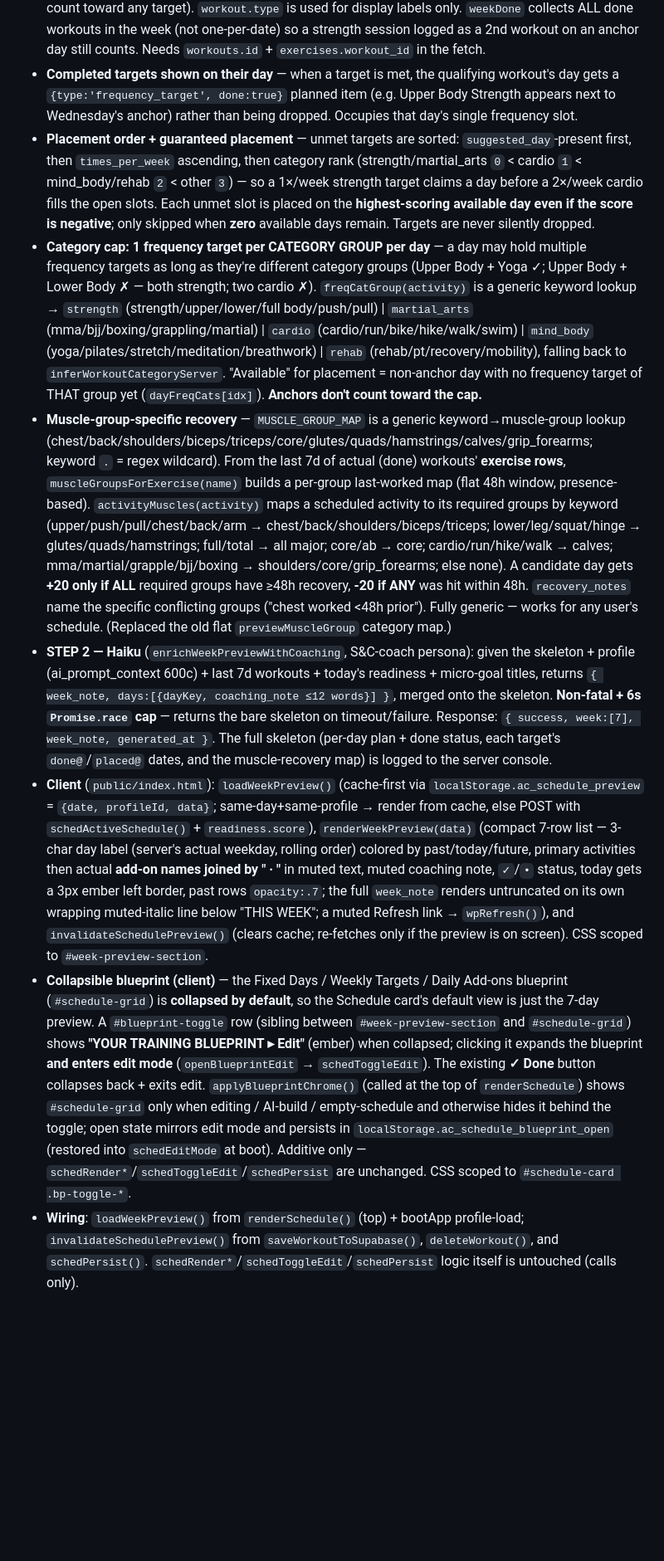
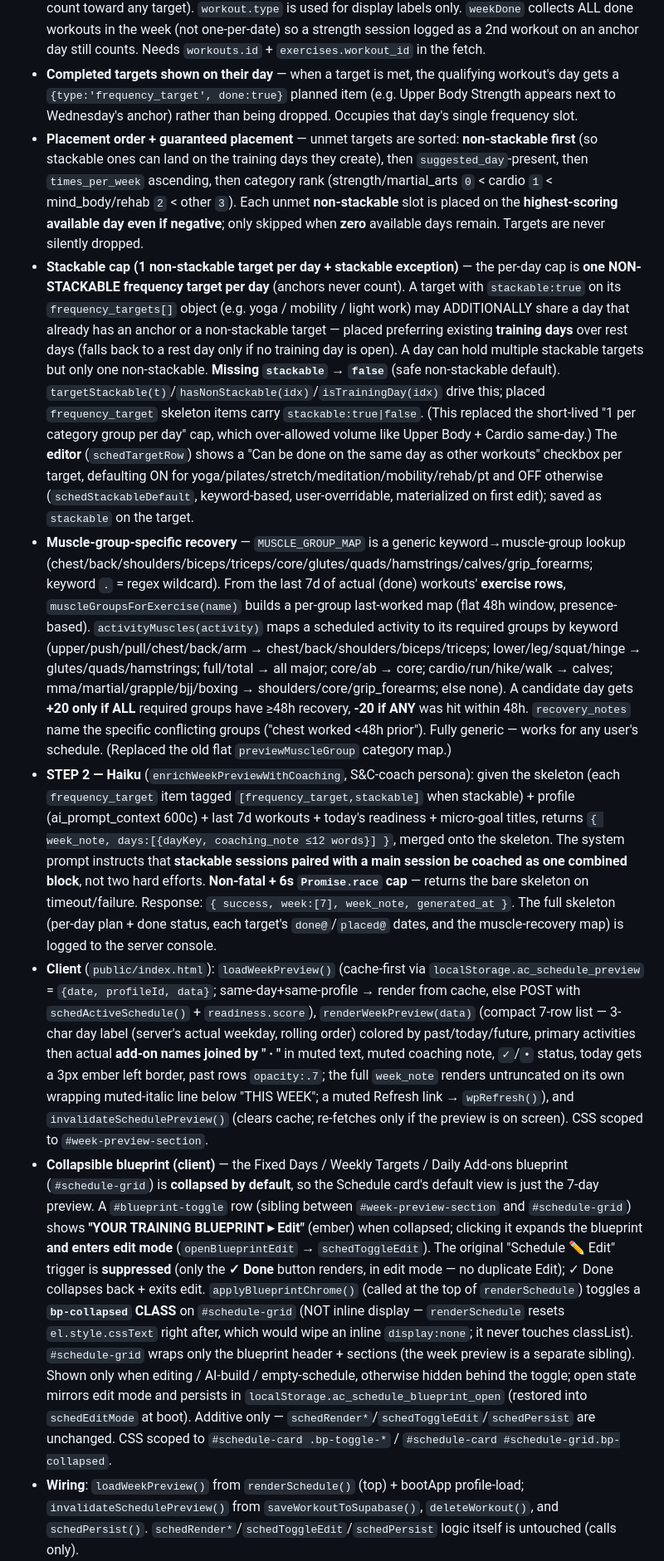
Before and after one commit to shimmyc/apexcoach-backend, a Markdown page: CLAUDE.md, the part around the change. Shown at 83% size. Rendered like a GitHub page; blank space fills up the shorter version.

Commit message:
docs: stackable frequency-target cap, blueprint collapse fix, yoga-aware Haiku in Week Preview section
Co-Authored-By: Claude Opus 4.8 (1M context) <noreply@anthropic.com>

```diff
--- a/CLAUDE.md
+++ b/CLAUDE.md
@@ -260,12 +260,12 @@ A **rolling 7-day** plan preview (today … today+6) that lives in `#week-previe
 - **STEP 1 — rule engine (pure JS, no AI, `buildWeekSkeleton`)**: (a) **anchors** locked from `schedule.anchors[weekday]`, never moved, `done`-flagged per the rule above; (b) **frequency targets** — completed targets surface on their actual day if inside the window (see below), unmet targets placed in sorted order with guaranteed placement (see below), scoring each available day: `+30` not adjacent to a hard day (strength/martial_arts/cardio), `±20` muscle-specific recovery, `+10` mid-week (wed/thu); (c) **addons** attached to **every training day** (anchor OR frequency-target day, including completed-target days); (d) **rest** fills the remainder. Output: 7 objects `{ dayKey, date, dayLabel, planned:[{activity,type:anchor|frequency_target|addon|rest,duration,category,done?}], done, actual_workout, recovery_notes }`.
 - **Frequency-target "done" counting (exercises table, NOT workout.type)** — the AI-generated `workout.type` title is polluted by micro-goal exercises (a Dead-Hang-only session can get titled "Strength (Upper Body)"), so done-counting ignores it entirely. A workout satisfies a target only when `workout.done===true` AND its `exercises` rows (by `workout_id`) contain **≥2 distinct names that map (via `MUSCLE_GROUP_MAP`) to the target's required muscle groups** (`activityMuscles`), **excluding any exercise that maps only to `grip_forearms`** (Dead Hang, farmer carry, bar/passive hang — these never count toward any target). `workout.type` is used for display labels only. `weekDone` collects ALL done workouts in the week (not one-per-date) so a strength session logged as a 2nd workout on an anchor day still counts. Needs `workouts.id` + `exercises.workout_id` in the fetch.
 - **Completed targets shown on their day** — when a target is met, the qualifying workout's day gets a `{type:'frequency_target', done:true}` planned item (e.g. Upper Body Strength appears next to Wednesday's anchor) rather than being dropped. Occupies that day's single frequency slot.
-- **Placement order + guaranteed placement** — unmet targets are sorted: `suggested_day`-present first, then `times_per_week` ascending, then category rank (strength/martial_arts `0` < cardio `1` < mind_body/rehab `2` < other `3`) — so a 1×/week strength target claims a day before a 2×/week cardio fills the open slots. Each unmet slot is placed on the **highest-scoring available day even if the score is negative**; only skipped when **zero** available days remain. Targets are never silently dropped.
-- **Category cap: 1 frequency target per CATEGORY GROUP per day** — a day may hold multiple frequency targets as long as they're different category groups (Upper Body + Yoga ✓; Upper Body + Lower Body ✗ — both strength; two cardio ✗). `freqCatGroup(activity)` is a generic keyword lookup → `strength` (strength/upper/lower/full body/push/pull) | `martial_arts` (mma/bjj/boxing/grappling/martial) | `cardio` (cardio/run/bike/hike/walk/swim) | `mind_body` (yoga/pilates/stretch/meditation/breathwork) | `rehab` (rehab/pt/recovery/mobility), falling back to `inferWorkoutCategoryServer`. "Available" for placement = non-anchor day with no frequency target of THAT group yet (`dayFreqCats[idx]`). **Anchors don't count toward the cap.**
+- **Placement order + guaranteed placement** — unmet targets are sorted: **non-stackable first** (so stackable ones can land on the training days they create), then `suggested_day`-present, then `times_per_week` ascending, then category rank (strength/martial_arts `0` < cardio `1` < mind_body/rehab `2` < other `3`). Each unmet **non-stackable** slot is placed on the **highest-scoring available day even if negative**; only skipped when **zero** available days remain. Targets are never silently dropped.
+- **Stackable cap (1 non-stackable target per day + stackable exception)** — the per-day cap is **one NON-STACKABLE frequency target per day** (anchors never count). A target with `stackable:true` on its `frequency_targets[]` object (e.g. yoga / mobility / light work) may ADDITIONALLY share a day that already has an anchor or a non-stackable target — placed preferring existing **training days** over rest days (falls back to a rest day only if no training day is open). A day can hold multiple stackable targets but only one non-stackable. **Missing `stackable` → `false`** (safe non-stackable default). `targetStackable(t)`/`hasNonStackable(idx)`/`isTrainingDay(idx)` drive this; placed `frequency_target` skeleton items carry `stackable:true|false`. (This replaced the short-lived "1 per category group per day" cap, which over-allowed volume like Upper Body + Cardio same-day.) The **editor** (`schedTargetRow`) shows a "Can be done on the same day as other workouts" checkbox per target, defaulting ON for yoga/pilates/stretch/meditation/mobility/rehab/pt and OFF otherwise (`schedStackableDefault`, keyword-based, user-overridable, materialized on first edit); saved as `stackable` on the target.
 - **Muscle-group-specific recovery** — `MUSCLE_GROUP_MAP` is a generic keyword→muscle-group lookup (chest/back/shoulders/biceps/triceps/core/glutes/quads/hamstrings/calves/grip_forearms; keyword `.` = regex wildcard). From the last 7d of actual (done) workouts' **exercise rows**, `muscleGroupsForExercise(name)` builds a per-group last-worked map (flat 48h window, presence-based). `activityMuscles(activity)` maps a scheduled activity to its required groups by keyword (upper/push/pull/chest/back/arm → chest/back/shoulders/biceps/triceps; lower/leg/squat/hinge → glutes/quads/hamstrings; full/total → all major; core/ab → core; cardio/run/hike/walk → calves; mma/martial/grapple/bjj/boxing → shoulders/core/grip_forearms; else none). A candidate day gets **+20 only if ALL** required groups have ≥48h recovery, **-20 if ANY** was hit within 48h. `recovery_notes` name the specific conflicting groups ("chest worked <48h prior"). Fully generic — works for any user's schedule. (Replaced the old flat `previewMuscleGroup` category map.)
-- **STEP 2 — Haiku** (`enrichWeekPreviewWithCoaching`, S&C-coach persona): given the skeleton + profile (ai_prompt_context 600c) + last 7d workouts + today's readiness + micro-goal titles, returns `{ week_note, days:[{dayKey, coaching_note ≤12 words}] }`, merged onto the skeleton. **Non-fatal + 6s `Promise.race` cap** — returns the bare skeleton on timeout/failure. Response: `{ success, week:[7], week_note, generated_at }`. The full skeleton (per-day plan + done status, each target's `done@`/`placed@` dates, and the muscle-recovery map) is logged to the server console.
+- **STEP 2 — Haiku** (`enrichWeekPreviewWithCoaching`, S&C-coach persona): given the skeleton (each `frequency_target` item tagged `[frequency_target,stackable]` when stackable) + profile (ai_prompt_context 600c) + last 7d workouts + today's readiness + micro-goal titles, returns `{ week_note, days:[{dayKey, coaching_note ≤12 words}] }`, merged onto the skeleton. The system prompt instructs that **stackable sessions paired with a main session be coached as one combined block**, not two hard efforts. **Non-fatal + 6s `Promise.race` cap** — returns the bare skeleton on timeout/failure. Response: `{ success, week:[7], week_note, generated_at }`. The full skeleton (per-day plan + done status, each target's `done@`/`placed@` dates, and the muscle-recovery map) is logged to the server console.
 - **Client** (`public/index.html`): `loadWeekPreview()` (cache-first via `localStorage.ac_schedule_preview` = `{date, profileId, data}`; same-day+same-profile → render from cache, else POST with `schedActiveSchedule()` + `readiness.score`), `renderWeekPreview(data)` (compact 7-row list — 3-char day label (server's actual weekday, rolling order) colored by past/today/future, primary activities then actual **add-on names joined by " · "** in muted text, muted coaching note, `✓`/`•` status, today gets a 3px ember left border, past rows `opacity:.7`; the full `week_note` renders untruncated on its own wrapping muted-italic line below "THIS WEEK"; a muted Refresh link → `wpRefresh()`), and `invalidateSchedulePreview()` (clears cache; re-fetches only if the preview is on screen). CSS scoped to `#week-preview-section`.
-- **Collapsible blueprint (client)** — the Fixed Days / Weekly Targets / Daily Add-ons blueprint (`#schedule-grid`) is **collapsed by default**, so the Schedule card's default view is just the 7-day preview. A `#blueprint-toggle` row (sibling between `#week-preview-section` and `#schedule-grid`) shows **"YOUR TRAINING BLUEPRINT ▸ Edit"** (ember) when collapsed; clicking it expands the blueprint **and enters edit mode** (`openBlueprintEdit` → `schedToggleEdit`). The existing **✓ Done** button collapses back + exits edit. `applyBlueprintChrome()` (called at the top of `renderSchedule`) shows `#schedule-grid` only when editing / AI-build / empty-schedule and otherwise hides it behind the toggle; open state mirrors edit mode and persists in `localStorage.ac_schedule_blueprint_open` (restored into `schedEditMode` at boot). Additive only — `schedRender*`/`schedToggleEdit`/`schedPersist` are unchanged. CSS scoped to `#schedule-card .bp-toggle-*`.
+- **Collapsible blueprint (client)** — the Fixed Days / Weekly Targets / Daily Add-ons blueprint (`#schedule-grid`) is **collapsed by default**, so the Schedule card's default view is just the 7-day preview. A `#blueprint-toggle` row (sibling between `#week-preview-section` and `#schedule-grid`) shows **"YOUR TRAINING BLUEPRINT ▸ Edit"** (ember) when collapsed; clicking it expands the blueprint **and enters edit mode** (`openBlueprintEdit` → `schedToggleEdit`). The original "Schedule ✏️ Edit" trigger is **suppressed** (only the **✓ Done** button renders, in edit mode — no duplicate Edit); ✓ Done collapses back + exits edit. `applyBlueprintChrome()` (called at the top of `renderSchedule`) toggles a **`bp-collapsed` CLASS** on `#schedule-grid` (NOT inline display — `renderSchedule` resets `el.style.cssText` right after, which would wipe an inline `display:none`; it never touches classList). `#schedule-grid` wraps only the blueprint header + sections (the week preview is a separate sibling). Shown only when editing / AI-build / empty-schedule, otherwise hidden behind the toggle; open state mirrors edit mode and persists in `localStorage.ac_schedule_blueprint_open` (restored into `schedEditMode` at boot). Additive only — `schedRender*`/`schedToggleEdit`/`schedPersist` are unchanged. CSS scoped to `#schedule-card .bp-toggle-*` / `#schedule-card #schedule-grid.bp-collapsed`.
 - **Wiring**: `loadWeekPreview()` from `renderSchedule()` (top) + bootApp profile-load; `invalidateSchedulePreview()` from `saveWorkoutToSupabase()`, `deleteWorkout()`, and `schedPersist()`. `schedRender*`/`schedToggleEdit`/`schedPersist` logic itself is untouched (calls only).
 
 ## Alternative Recommendations (Cycling UI)
```
